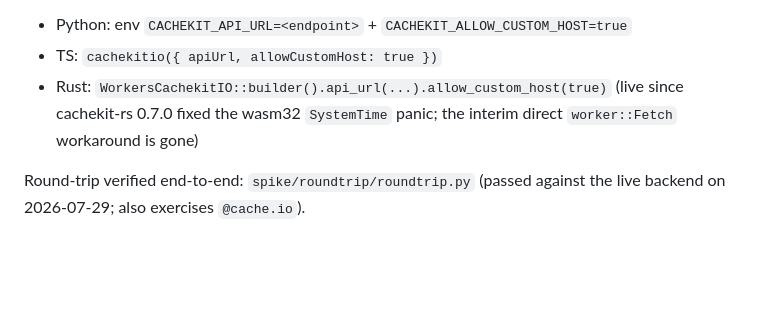
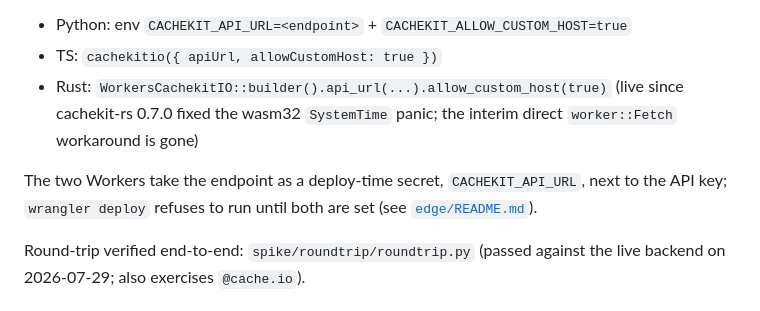
Before and after one commit to cachekit-io/bluesky-thinking, a Markdown page: docs/architecture.md, the part around the change. Rendered like a GitHub page; blank space fills up the shorter version.

Commit message:
docs: note the Workers' endpoint secret in the credentials section

```diff
--- a/docs/architecture.md
+++ b/docs/architecture.md
@@ -138,6 +138,9 @@ custom-host override alongside the credentials:
   cachekit-rs 0.7.0 fixed the wasm32 `SystemTime` panic; the interim direct `worker::Fetch`
   workaround is gone)
 
+The two Workers take the endpoint as a deploy-time secret, `CACHEKIT_API_URL`, next to the API
+key; `wrangler deploy` refuses to run until both are set (see [`edge/README.md`](../edge/README.md#deploy)).
+
 Round-trip verified end-to-end: `spike/roundtrip/roundtrip.py` (passed against the live backend on
 2026-07-29; also exercises `@cache.io`).
 
```
